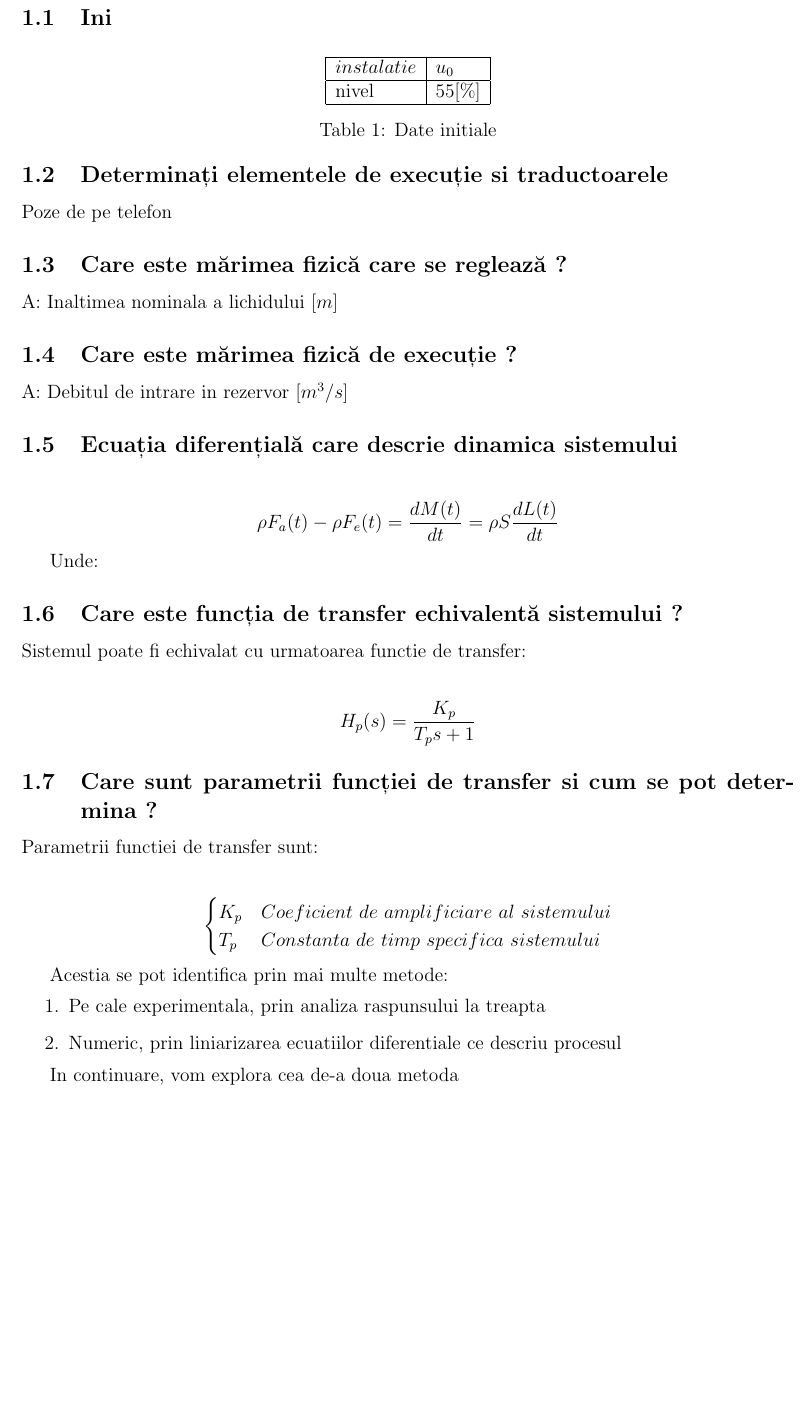
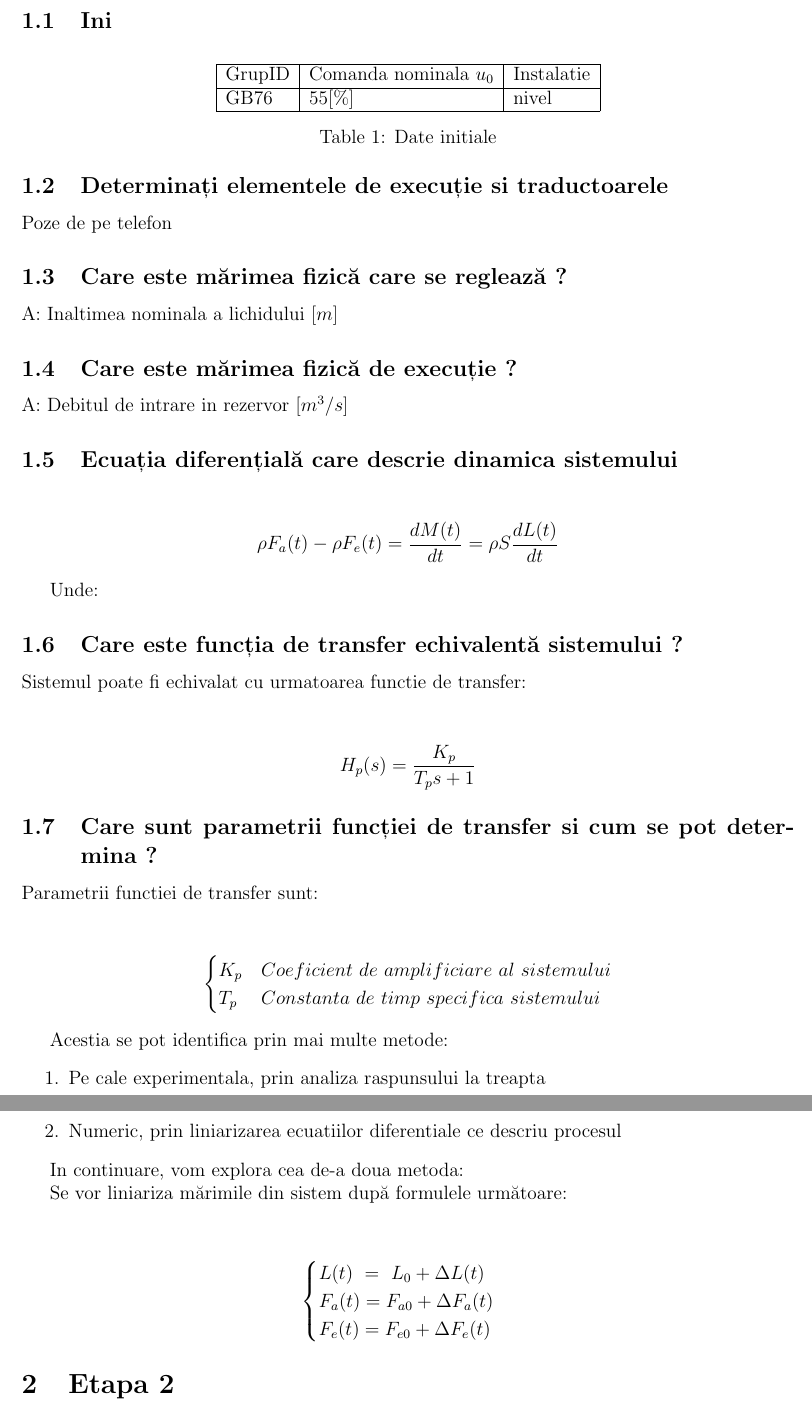
Before and after one commit to iAlex97/ProiectSCPI, a LaTeX document (latex/document.tex): part of page 3 of 5 before the commit and two parts of pages 3 and 4 of 5 after it, the two joined at a grey line, cut so that both start at the same text, the shorter picture padded with empty space. Compiled offline with pdfLaTeX.

Commit message:
small changes

```diff
--- a/latex/document.tex
+++ b/latex/document.tex
@@ -50,11 +50,11 @@
 
 \begin{table}[H]
   \centering
-  \begin{tabular}{|l|l|l|l|}
+  \begin{tabular}{|l|l|l|}
     \hline
-    $instalatie$ & $u_0$ \\
+    GrupID & Comanda nominala $u_0$ & Instalatie \\
     \hline
-    nivel & 55[\%] \\
+    GB76 & 55[\%] & nivel \\
     \hline
   \end{tabular}
   \caption{Date initiale}
@@ -104,7 +104,20 @@ Acestia se pot identifica prin mai multe metode:
   \item Numeric, prin liniarizarea ecuatiilor diferentiale ce descriu procesul
 \end{enumerate}
 
-In continuare, vom explora cea de-a doua metoda
+In continuare, vom explora cea de-a doua metoda:
+
+
+Se vor liniariza mărimile din sistem după formulele următoare:
+\begin{center}
+  \begin{equation*}
+  \begin{cases}
+  L( t) \ =\ L_{0} +\Delta L( t)\\
+  F_{a}( t) =F_{a0} +\Delta F_{a}( t)\\
+  F_{e}( t) =F_{e0} +\Delta F_{e}( t)
+  \end{cases}
+  \end{equation*}
+\end{center}
+
 
 \section {Etapa 2}
 
```
